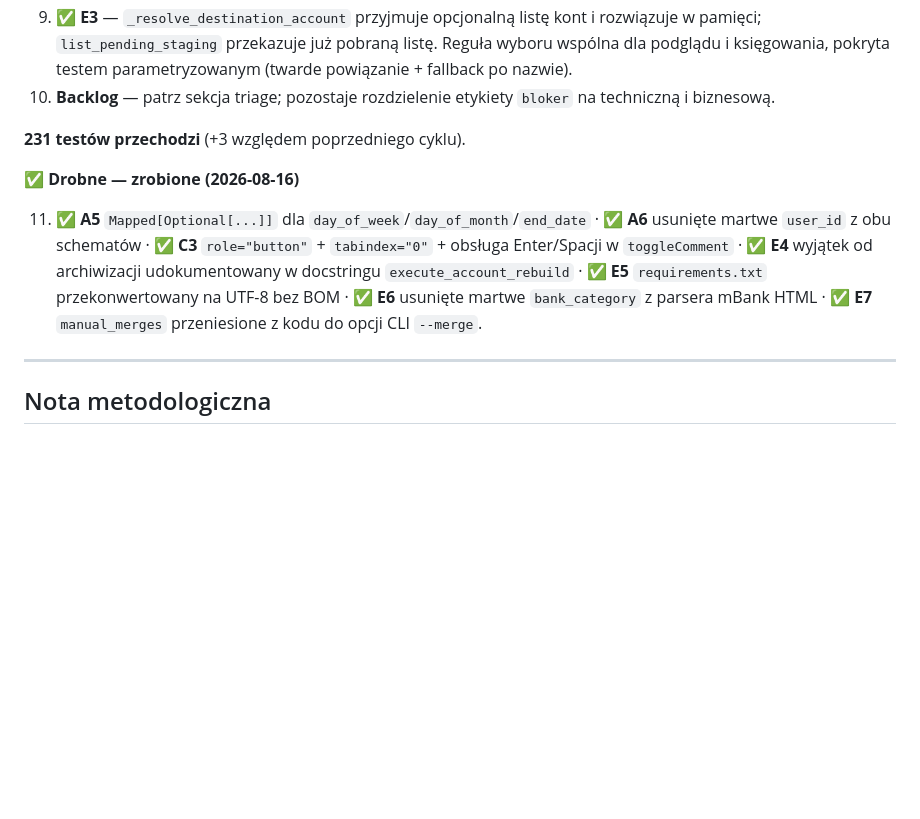
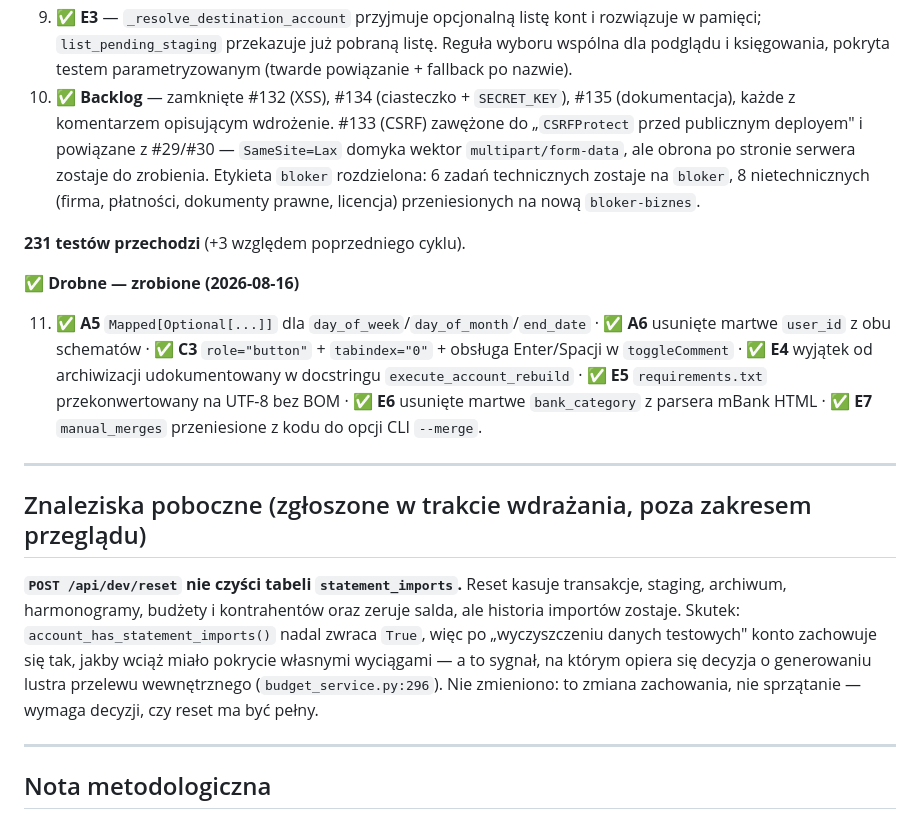
Before and after one commit to jakim87/home_budget, a Markdown page: docs/review_2026-08-16.md, the part around the change. GitHub-like rendering; blank space fills up the shorter version.

Commit message:
docs(review): domkniecie punktu 10 (triage backlogu)
- zamkniete #132 (XSS), #134 (ciasteczko sesji + SECRET_KEY), #135 (dokumentacja)
- #133 (CSRF) zawezone do CSRFProtect przed publicznym deployem, powiazane z #29/#30
- etykieta bloker rozdzielona: 6 technicznych zostaje, 8 nietechnicznych -> bloker-biznes
- dopisane znalezisko poboczne: dev/reset nie czysci statement_imports

Co-Authored-By: Claude Opus 5 <noreply@anthropic.com>

```diff
--- a/docs/review_2026-08-16.md
+++ b/docs/review_2026-08-16.md
@@ -316,7 +316,7 @@ Obserwacja: 13 issues ma etykietę `bloker`, z czego **10 to zadania nietechnicz
 7. ✅ **E1 + E2** — `README.MD` (tabela 5 formatów, tryby importu, funkcje zrealizowane vs planowane, struktura `app/static/js/`), `CLAUDE.md` (18 modułów zamiast `main.js`, nota o `escapeHtml`) i `.claude/skills/review/SKILL.md`.
 8. ✅ **D2** — `test_dev_reset_wipes_only_current_user_data` w `tests/test_authorization.py`: sprawdza, że reset faktycznie czyści dane wołającego I nie rusza żadnej z 7 tabel ofiary.
 9. ✅ **E3** — `_resolve_destination_account` przyjmuje opcjonalną listę kont i rozwiązuje w pamięci; `list_pending_staging` przekazuje już pobraną listę. Reguła wyboru wspólna dla podglądu i księgowania, pokryta testem parametryzowanym (twarde powiązanie + fallback po nazwie).
-10. **Backlog** — patrz sekcja triage; pozostaje rozdzielenie etykiety `bloker` na techniczną i biznesową.
+10. ✅ **Backlog** — zamknięte #132 (XSS), #134 (ciasteczko + `SECRET_KEY`), #135 (dokumentacja), każde z komentarzem opisującym wdrożenie. #133 (CSRF) zawężone do „`CSRFProtect` przed publicznym deployem" i powiązane z #29/#30 — `SameSite=Lax` domyka wektor `multipart/form-data`, ale obrona po stronie serwera zostaje do zrobienia. Etykieta `bloker` rozdzielona: 6 zadań technicznych zostaje na `bloker`, 8 nietechnicznych (firma, płatności, dokumenty prawne, licencja) przeniesionych na nową `bloker-biznes`.
 
 **231 testów przechodzi** (+3 względem poprzedniego cyklu).
 
@@ -326,6 +326,12 @@ Obserwacja: 13 issues ma etykietę `bloker`, z czego **10 to zadania nietechnicz
 
 ---
 
+## Znaleziska poboczne (zgłoszone w trakcie wdrażania, poza zakresem przeglądu)
+
+**`POST /api/dev/reset` nie czyści tabeli `statement_imports`.** Reset kasuje transakcje, staging, archiwum, harmonogramy, budżety i kontrahentów oraz zeruje salda, ale historia importów zostaje. Skutek: `account_has_statement_imports()` nadal zwraca `True`, więc po „wyczyszczeniu danych testowych" konto zachowuje się tak, jakby wciąż miało pokrycie własnymi wyciągami — a to sygnał, na którym opiera się decyzja o generowaniu lustra przelewu wewnętrznego (`budget_service.py:296`). Nie zmieniono: to zmiana zachowania, nie sprzątanie — wymaga decyzji, czy reset ma być pełny.
+
+---
+
 ## Nota metodologiczna
 
 Czego **nie** zrobiono w ramach tego przeglądu: nie uruchomiono pełnego pakietu `pytest` (~9 min) — stwierdzenia o testach opierają się na lekturze plików testowych, nie na wyniku ich wykonania. Nie zmieniano kodu ani nie ruszano zadań na GitHubie. Cztery sondy pytest napisane wyłącznie do weryfikacji znalezisk A1, A2, A3 i B4 zostały usunięte po odczytaniu wyniku; drzewo robocze pozostaje czyste poza tym plikiem.
```
